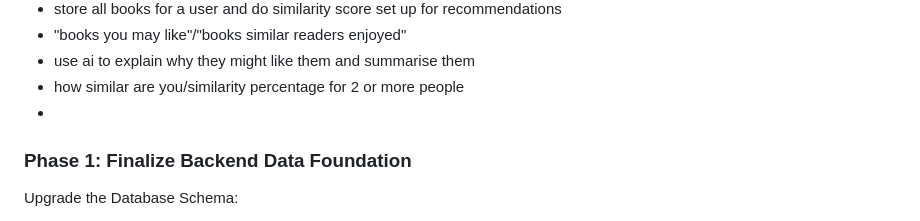
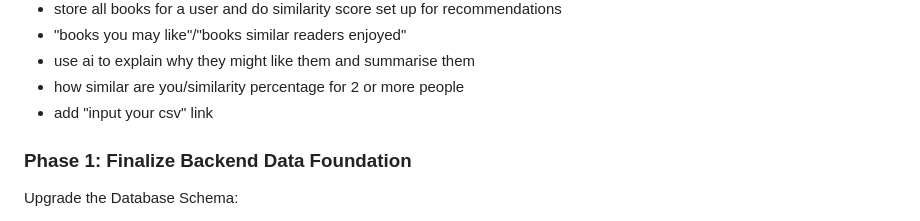
Before and after one commit to vanajmoorthy/bibliotype, a Markdown page: README.md, the part around the change. GitHub-like rendering.

```diff
--- a/README.md
+++ b/README.md
@@ -47,7 +47,7 @@ https://github.com/user-attachments/assets/41540178-f67a-4a48-9105-1a687f034c23
 - "books you may like"/"books similar readers enjoyed"
 - use ai to explain why they might like them and summarise them
 - how similar are you/similarity percentage for 2 or more people
--
+- add "input your csv" link
 
 
 
```
